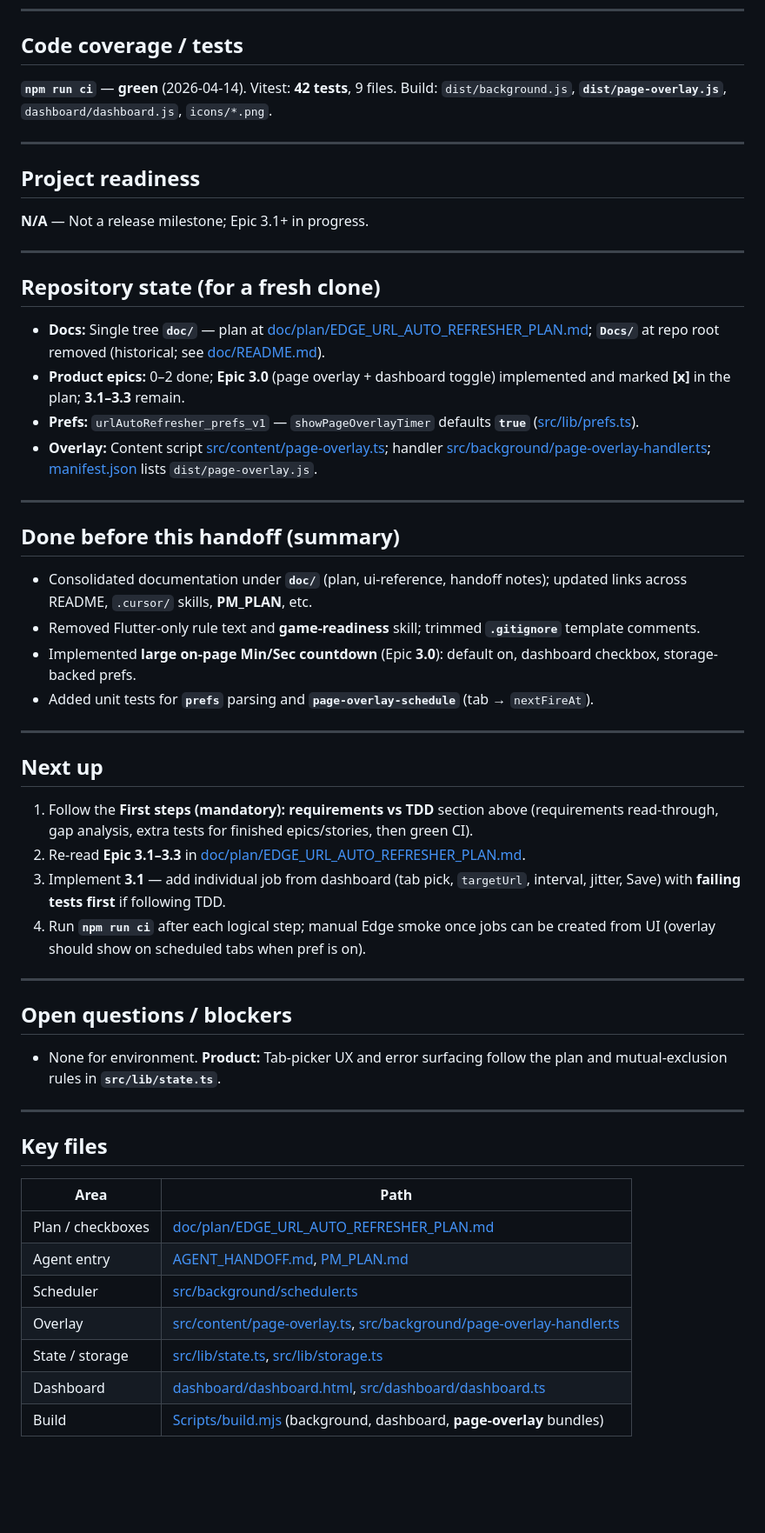
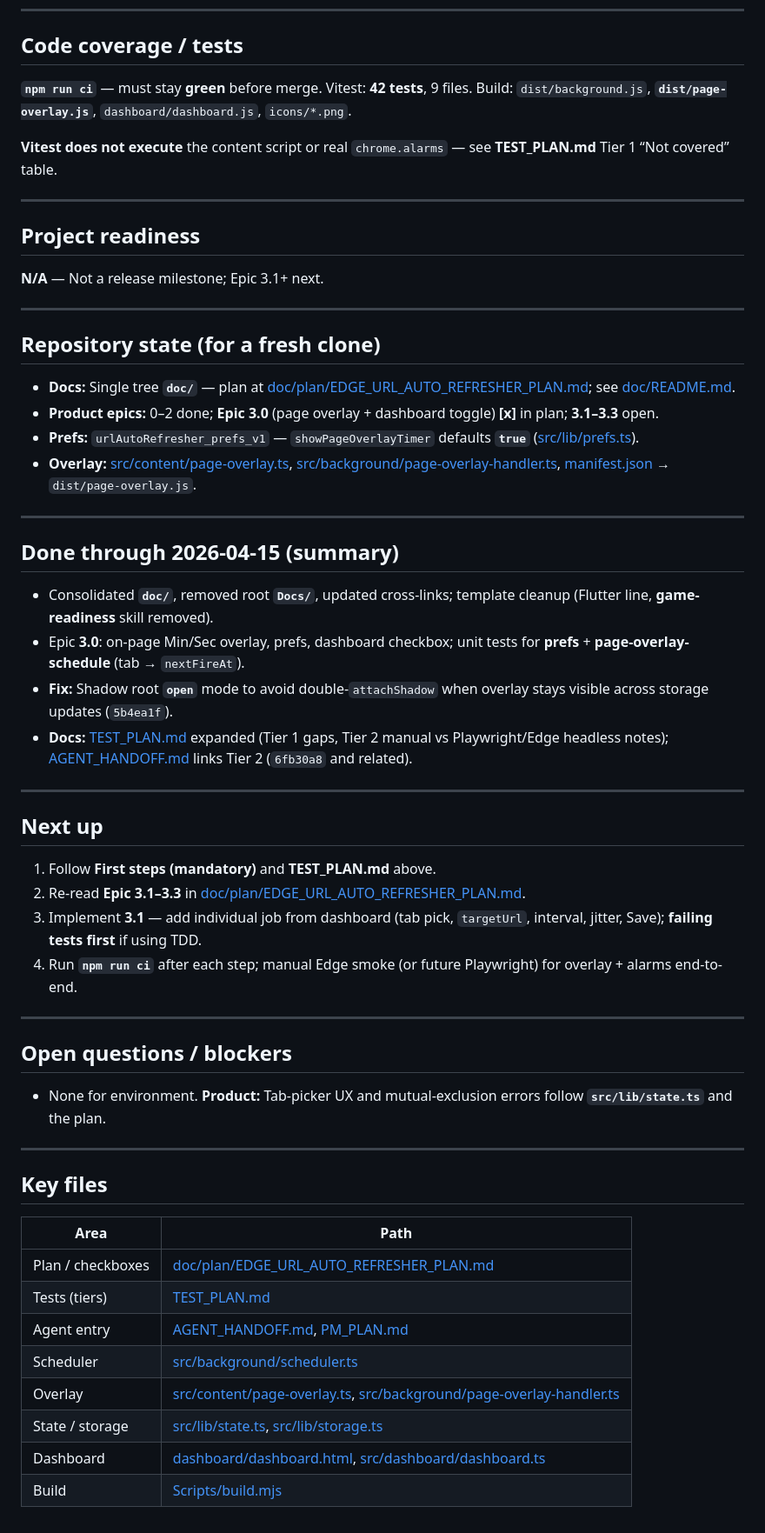
Before and after one commit to pbuckles22/URLAutoRefresher, a Markdown page: doc/handoff/HANDOFF-2026-04-14-next-agent.md, the part around one of its changes. Shown at 87% size. Drawn GitHub-style; blank space fills up the shorter version.

Commit message:
docs(handoff): refresh next-agent note for 2026-04-15; Tier 2, shadow fix, TDD steps
Made-with: Cursor

```diff
--- a/doc/handoff/HANDOFF-2026-04-14-next-agent.md
+++ b/doc/handoff/HANDOFF-2026-04-14-next-agent.md
@@ -41,46 +47,48 @@ This file lives under **`doc/handoff/`** so it can be committed. (Optional dupli
 
 ## Code coverage / tests
 
-**`npm run ci`** — **green** (2026-04-14). Vitest: **42 tests**, 9 files. Build: `dist/background.js`, **`dist/page-overlay.js`**, `dashboard/dashboard.js`, `icons/*.png`.
+**`npm run ci`** — must stay **green** before merge. Vitest: **42 tests**, 9 files. Build: `dist/background.js`, **`dist/page-overlay.js`**, `dashboard/dashboard.js`, `icons/*.png`.
+
+**Vitest does not execute** the content script or real `chrome.alarms` — see **TEST_PLAN.md** Tier 1 “Not covered” table.
 
 ---
 
 ## Project readiness
 
-**N/A** — Not a release milestone; Epic 3.1+ in progress.
+**N/A** — Not a release milestone; Epic 3.1+ next.
 
 ---
 
 ## Repository state (for a fresh clone)
 
-- **Docs:** Single tree **`doc/`** — plan at [doc/plan/EDGE_URL_AUTO_REFRESHER_PLAN.md](../plan/EDGE_URL_AUTO_REFRESHER_PLAN.md); **`Docs/`** at repo root removed (historical; see [doc/README.md](../README.md)).
-- **Product epics:** 0–2 done; **Epic 3.0** (page overlay + dashboard toggle) implemented and marked **[x]** in the plan; **3.1–3.3** remain.
+- **Docs:** Single tree **`doc/`** — plan at [doc/plan/EDGE_URL_AUTO_REFRESHER_PLAN.md](../plan/EDGE_URL_AUTO_REFRESHER_PLAN.md); see [doc/README.md](../README.md).
+- **Product epics:** 0–2 done; **Epic 3.0** (page overlay + dashboard toggle) **[x]** in plan; **3.1–3.3** open.
 - **Prefs:** `urlAutoRefresher_prefs_v1` — `showPageOverlayTimer` defaults **`true`** ([src/lib/prefs.ts](../../src/lib/prefs.ts)).
-- **Overlay:** Content script [src/content/page-overlay.ts](../../src/content/page-overlay.ts); handler [src/background/page-overlay-handler.ts](../../src/background/page-overlay-handler.ts); [manifest.json](../../manifest.json) lists `dist/page-overlay.js`.
+- **Overlay:** [src/content/page-overlay.ts](../../src/content/page-overlay.ts), [src/background/page-overlay-handler.ts](../../src/background/page-overlay-handler.ts), [manifest.json](../../manifest.json) → `dist/page-overlay.js`.
 
 ---
 
-## Done before this handoff (summary)
+## Done through 2026-04-15 (summary)
 
-- Consolidated documentation under **`doc/`** (plan, ui-reference, handoff notes); updated links across README, `.cursor/` skills, **PM_PLAN**, etc.
-- Removed Flutter-only rule text and **game-readiness** skill; trimmed **`.gitignore`** template comments.
-- Implemented **large on-page Min/Sec countdown** (Epic **3.0**): default on, dashboard checkbox, storage-backed prefs.
-- Added unit tests for **`prefs`** parsing and **`page-overlay-schedule`** (tab → `nextFireAt`).
+- Consolidated **`doc/`**, removed root **`Docs/`**, updated cross-links; template cleanup (Flutter line, **game-readiness** skill removed).
+- Epic **3.0**: on-page Min/Sec overlay, prefs, dashboard checkbox; unit tests for **prefs** + **page-overlay-schedule** (tab → `nextFireAt`).
+- **Fix:** Shadow root **`open`** mode to avoid double-`attachShadow` when overlay stays visible across storage updates (`5b4ea1f`).
+- **Docs:** [TEST_PLAN.md](../../TEST_PLAN.md) expanded (Tier 1 gaps, Tier 2 manual vs Playwright/Edge headless notes); [AGENT_HANDOFF.md](../../AGENT_HANDOFF.md) links Tier 2 (`6fb30a8` and related).
 
 ---
 
 ## Next up
 
-1. Follow the **First steps (mandatory): requirements vs TDD** section above (requirements read-through, gap analysis, extra tests for finished epics/stories, then green CI).
+1. Follow **First steps (mandatory)** and **TEST_PLAN.md** above.
 2. Re-read **Epic 3.1–3.3** in [doc/plan/EDGE_URL_AUTO_REFRESHER_PLAN.md](../plan/EDGE_URL_AUTO_REFRESHER_PLAN.md).
-3. Implement **3.1** — add individual job from dashboard (tab pick, `targetUrl`, interval, jitter, Save) with **failing tests first** if following TDD.
-4. Run **`npm run ci`** after each logical step; manual Edge smoke once jobs can be created from UI (overlay should show on scheduled tabs when pref is on).
+3. Implement **3.1** — add individual job from dashboard (tab pick, `targetUrl`, interval, jitter, Save); **failing tests first** if using TDD.
+4. Run **`npm run ci`** after each step; manual Edge smoke (or future Playwright) for overlay + alarms end-to-end.
 
 ---
 
 ## Open questions / blockers
 
-- None for environment. **Product:** Tab-picker UX and error surfacing follow the plan and mutual-exclusion rules in **`src/lib/state.ts`**.
+- None for environment. **Product:** Tab-picker UX and mutual-exclusion errors follow **`src/lib/state.ts`** and the plan.
 
 ---
 
@@ -89,9 +97,10 @@ This file lives under **`doc/handoff/`** so it can be committed. (Optional dupli
 | Area | Path |
 |------|------|
 | Plan / checkboxes | [doc/plan/EDGE_URL_AUTO_REFRESHER_PLAN.md](../plan/EDGE_URL_AUTO_REFRESHER_PLAN.md) |
+| Tests (tiers) | [TEST_PLAN.md](../../TEST_PLAN.md) |
 | Agent entry | [AGENT_HANDOFF.md](../../AGENT_HANDOFF.md), [PM_PLAN.md](../../PM_PLAN.md) |
 | Scheduler | [src/background/scheduler.ts](../../src/background/scheduler.ts) |
 | Overlay | [src/content/page-overlay.ts](../../src/content/page-overlay.ts), [src/background/page-overlay-handler.ts](../../src/background/page-overlay-handler.ts) |
 | State / storage | [src/lib/state.ts](../../src/lib/state.ts), [src/lib/storage.ts](../../src/lib/storage.ts) |
 | Dashboard | [dashboard/dashboard.html](../../dashboard/dashboard.html), [src/dashboard/dashboard.ts](../../src/dashboard/dashboard.ts) |
-| Build | [Scripts/build.mjs](../../Scripts/build.mjs) (background, dashboard, **page-overlay** bundles) |
+| Build | [Scripts/build.mjs](../../Scripts/build.mjs) |
```
Also changed, not shown: other parts of doc/handoff/HANDOFF-2026-04-14-next-agent.md (+17 -11 lines), AGENT_HANDOFF.md (+1 -1 lines).
